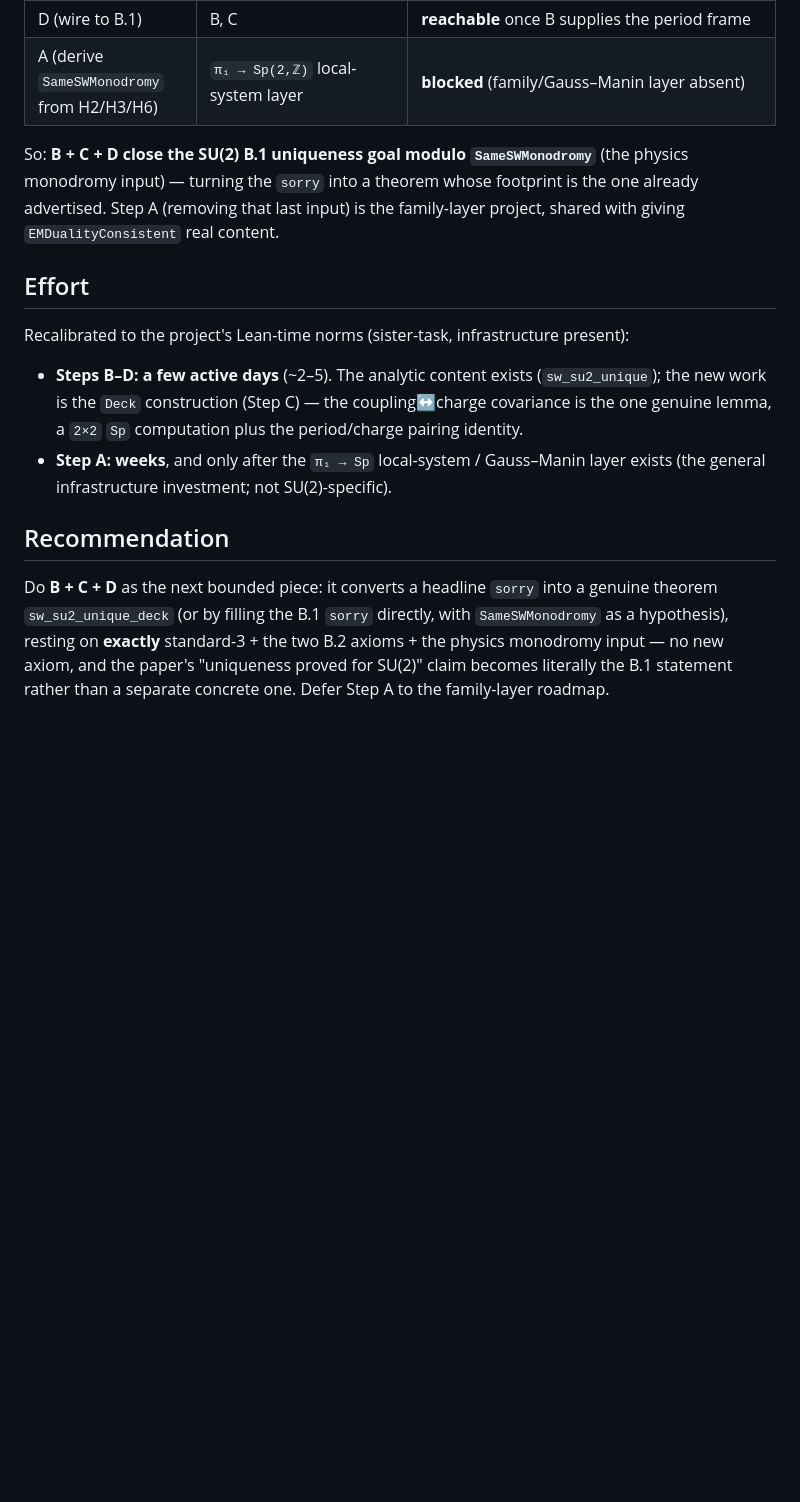
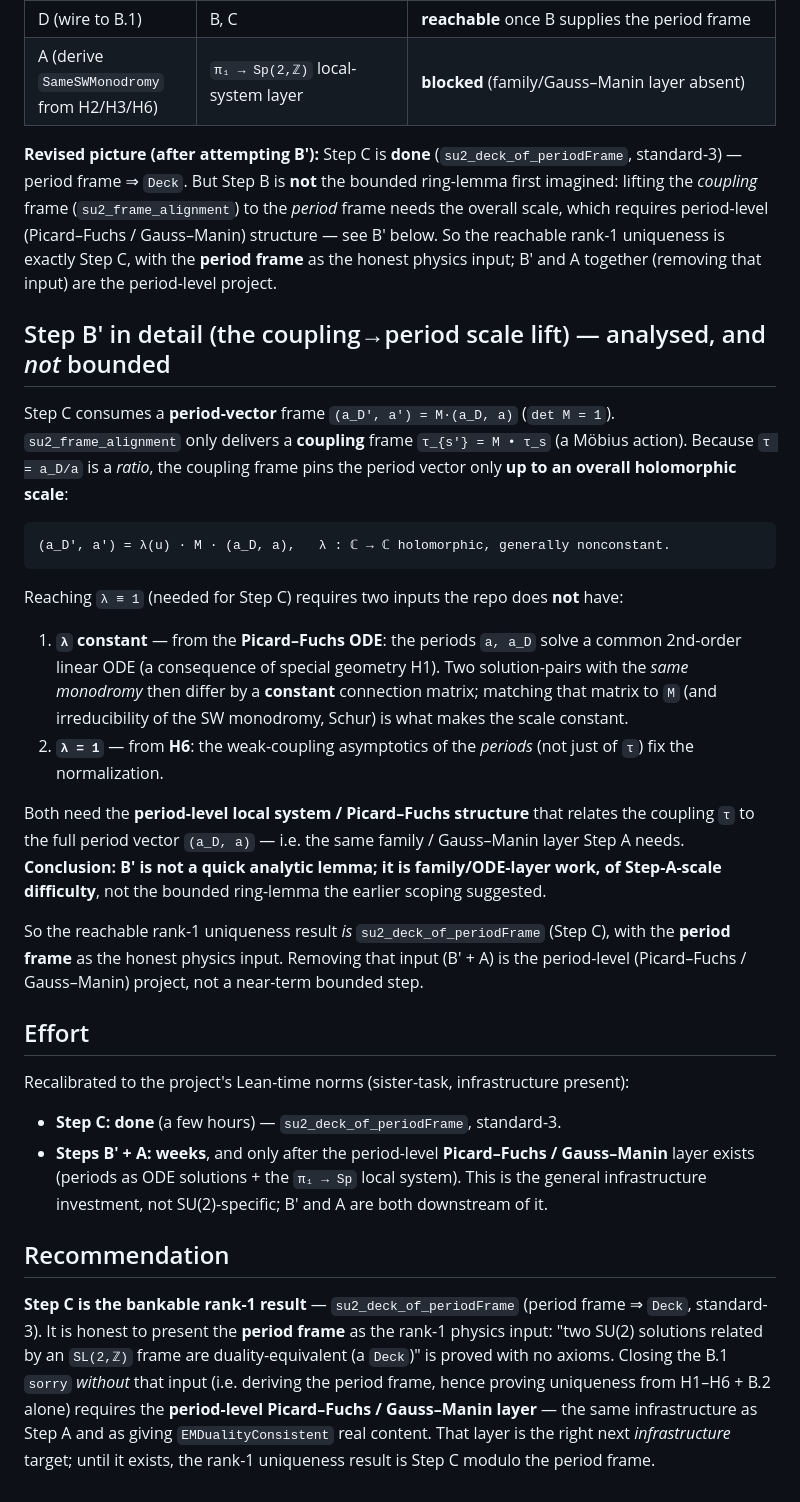
Before and after one commit to mrdouglasny/seiberg-witten, a Markdown page: audit/SU2_UNIQUENESS_SCOPING.md, the part around the change. Drawn GitHub-style; blank space fills up the shorter version.

Commit message:
audit: B′ analysed — coupling→period scale lift needs the Picard–Fuchs/family layer
Attempting B′ (lift su2_frame_alignment's coupling frame τ'=M•τ to the period frame
(a_D',a')=M(a_D,a) that su2_deck_of_periodFrame consumes) shows it is NOT a bounded ring-lemma:
because τ = a_D/a is a ratio, the coupling frame fixes the periods only up to an overall
holomorphic scale λ(u). Forcing λ≡1 needs (i) λ constant — from the Picard–Fuchs ODE + same
monodromy + irreducibility (Schur); (ii) λ=1 — from H6 on the periods' asymptotics. Both need
the period-level local system / Picard–Fuchs structure (the family/Gauss–Manin layer), of
Step-A-scale difficulty.

Conclusion recorded: the reachable rank-1 uniqueness is Step C (su2_deck_of_periodFrame, done,
standard-3) with the period frame as the honest physics input; removing that input (B′ + A) is
the period-level infrastructure project. Scoping doc updated (table, B′ section, effort,
recommendation).

Co-Authored-By: Claude Opus 4.8 (1M context) <noreply@anthropic.com>

````diff
--- a/audit/SU2_UNIQUENESS_SCOPING.md
+++ b/audit/SU2_UNIQUENESS_SCOPING.md
@@ -91,24 +91,55 @@ Replace the `sorry` in `sw_effective_theory_unique_up_to_duality` (r = 1 case) w
 | D (wire to B.1) | B, C | **reachable** once B supplies the period frame |
 | A (derive `SameSWMonodromy` from H2/H3/H6) | `π₁ → Sp(2,ℤ)` local-system layer | **blocked** (family/Gauss–Manin layer absent) |
 
-So: **B + C + D close the SU(2) B.1 uniqueness goal modulo `SameSWMonodromy`** (the physics
-monodromy input) — turning the `sorry` into a theorem whose footprint is the one already
-advertised. Step A (removing that last input) is the family-layer project, shared with giving
-`EMDualityConsistent` real content.
+**Revised picture (after attempting B′):** Step C is **done** (`su2_deck_of_periodFrame`,
+standard-3) — period frame ⇒ `Deck`. But Step B is **not** the bounded ring-lemma first
+imagined: lifting the *coupling* frame (`su2_frame_alignment`) to the *period* frame needs the
+overall scale, which requires period-level (Picard–Fuchs / Gauss–Manin) structure — see B′
+below. So the reachable rank-1 uniqueness is exactly Step C, with the **period frame** as the
+honest physics input; B′ and A together (removing that input) are the period-level project.
+
+## Step B′ in detail (the coupling→period scale lift) — analysed, and *not* bounded
+
+Step C consumes a **period-vector** frame `(a_D', a') = M·(a_D, a)` (`det M = 1`).
+`su2_frame_alignment` only delivers a **coupling** frame `τ_{s'} = M • τ_s` (a Möbius action).
+Because `τ = a_D/a` is a *ratio*, the coupling frame pins the period vector only **up to an
+overall holomorphic scale**:
+```
+(a_D', a') = λ(u) · M · (a_D, a),   λ : ℂ → ℂ holomorphic, generally nonconstant.
+```
+Reaching `λ ≡ 1` (needed for Step C) requires two inputs the repo does **not** have:
+
+1. **`λ` constant** — from the **Picard–Fuchs ODE**: the periods `a, a_D` solve a common
+   2nd-order linear ODE (a consequence of special geometry H1). Two solution-pairs with the
+   *same monodromy* then differ by a **constant** connection matrix; matching that matrix to
+   `M` (and irreducibility of the SW monodromy, Schur) is what makes the scale constant.
+2. **`λ = 1`** — from **H6**: the weak-coupling asymptotics of the *periods* (not just of `τ`)
+   fix the normalization.
+
+Both need the **period-level local system / Picard–Fuchs structure** that relates the coupling
+`τ` to the full period vector `(a_D, a)` — i.e. the same family / Gauss–Manin layer Step A
+needs. **Conclusion: B′ is not a quick analytic lemma; it is family/ODE-layer work, of
+Step-A-scale difficulty**, not the bounded ring-lemma the earlier scoping suggested.
+
+So the reachable rank-1 uniqueness result *is* `su2_deck_of_periodFrame` (Step C), with the
+**period frame** as the honest physics input. Removing that input (B′ + A) is the period-level
+(Picard–Fuchs / Gauss–Manin) project, not a near-term bounded step.
 
 ## Effort
 
 Recalibrated to the project's Lean-time norms (sister-task, infrastructure present):
-- **Steps B–D: a few active days** (~2–5). The analytic content exists (`sw_su2_unique`); the
-  new work is the `Deck` construction (Step C) — the coupling↔charge covariance is the one
-  genuine lemma, a `2×2` `Sp` computation plus the period/charge pairing identity.
-- **Step A: weeks**, and only after the `π₁ → Sp` local-system / Gauss–Manin layer exists (the
-  general infrastructure investment; not SU(2)-specific).
+- **Step C: done** (a few hours) — `su2_deck_of_periodFrame`, standard-3.
+- **Steps B′ + A: weeks**, and only after the period-level **Picard–Fuchs / Gauss–Manin** layer
+  exists (periods as ODE solutions + the `π₁ → Sp` local system). This is the general
+  infrastructure investment, not SU(2)-specific; B′ and A are both downstream of it.
 
 ## Recommendation
 
-Do **B + C + D** as the next bounded piece: it converts a headline `sorry` into a genuine
-theorem `sw_su2_unique_deck` (or by filling the B.1 `sorry` directly, with `SameSWMonodromy` as
-a hypothesis), resting on **exactly** standard-3 + the two B.2 axioms + the physics monodromy
-input — no new axiom, and the paper's "uniqueness proved for SU(2)" claim becomes literally the
-B.1 statement rather than a separate concrete one. Defer Step A to the family-layer roadmap.
+**Step C is the bankable rank-1 result** — `su2_deck_of_periodFrame` (period frame ⇒ `Deck`,
+standard-3). It is honest to present the **period frame** as the rank-1 physics input: "two
+SU(2) solutions related by an `SL(2,ℤ)` frame are duality-equivalent (a `Deck`)" is proved with
+no axioms. Closing the B.1 `sorry` *without* that input (i.e. deriving the period frame, hence
+proving uniqueness from H1–H6 + B.2 alone) requires the **period-level Picard–Fuchs / Gauss–Manin
+layer** — the same infrastructure as Step A and as giving `EMDualityConsistent` real content.
+That layer is the right next *infrastructure* target; until it exists, the rank-1 uniqueness
+result is Step C modulo the period frame.
````
